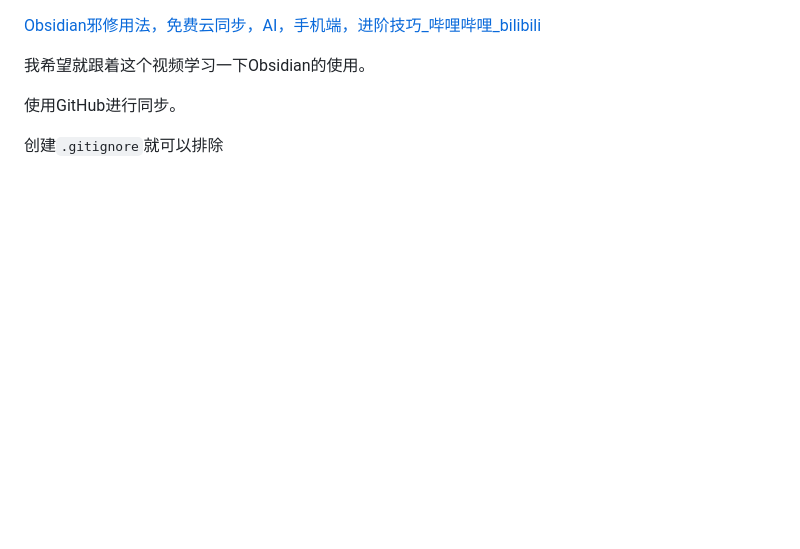
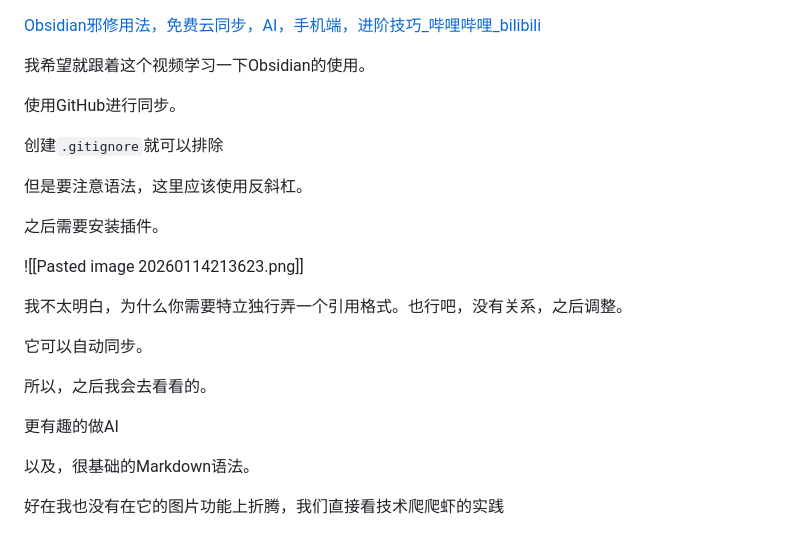
Before and after one commit to su-xiao-min/Obsidian, a Markdown page: 学习Obsidian.md, the part around the change. Drawn GitHub-style; blank space fills up the shorter version.

```diff
--- a/学习Obsidian.md
+++ b/学习Obsidian.md
@@ -5,3 +5,23 @@
 使用GitHub进行同步。
 
 创建`.gitignore`就可以排除
+
+但是要注意语法，这里应该使用反斜杠。
+
+之后需要安装插件。
+
+![[Pasted image 20260114213623.png]]
+
+我不太明白，为什么你需要特立独行弄一个引用格式。也行吧，没有关系，之后调整。
+
+
+
+它可以自动同步。
+
+所以，之后我会去看看的。
+
+更有趣的做AI
+
+以及，很基础的Markdown语法。
+
+好在我也没有在它的图片功能上折腾，我们直接看技术爬爬虾的实践
```
Also changed, not shown: Pasted image 20260114213623.png (added), 14 other files.
